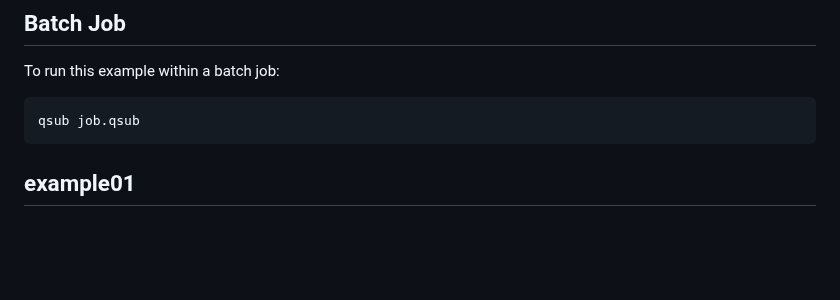
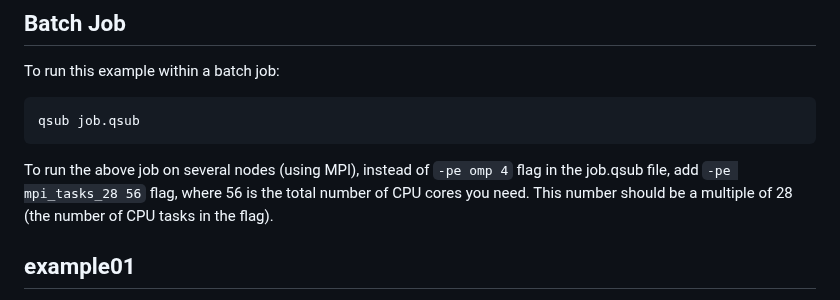
Before and after one commit to bu-rcs/Intro_to_SCC, a Markdown page: code/QuantumEspresso/README.md, the part around the change. GitHub-like rendering; blank space fills up the shorter version.

Commit message:
Add directions on how to run an MPI job

````diff
--- a/code/QuantumEspresso/README.md
+++ b/code/QuantumEspresso/README.md
@@ -23,6 +23,8 @@ To run this example within a batch job:
 ```
 qsub job.qsub
 ```
+
+To run the above job on  several nodes (using MPI), instead of `-pe omp 4` flag in the job.qsub file, add `-pe mpi_tasks_28 56` flag, where 56 is the total number of CPU cores you need. This number should be a multiple of 28 (the number of CPU tasks in the flag).
 
 ## example01
 
````
